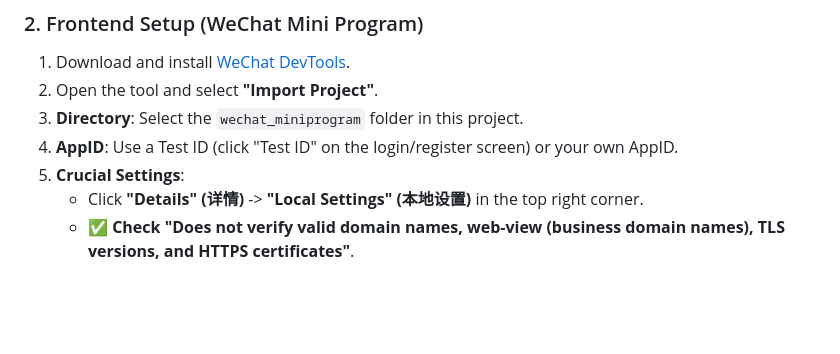
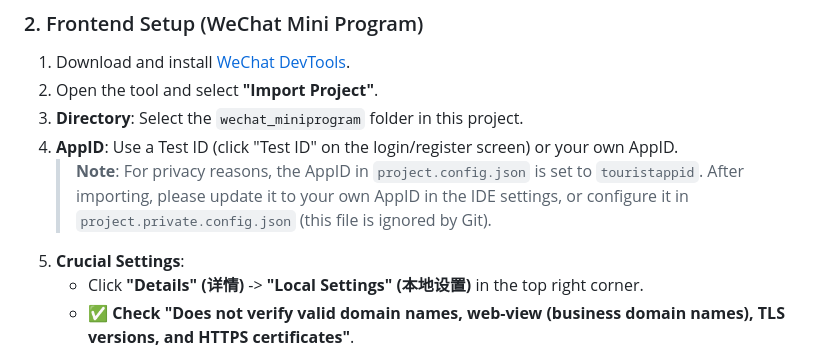
Before and after one commit to solitude-mix/video-parser-miniprogram, a Markdown page: README_EN.md, the part around the change. Rendered like a GitHub page; blank space fills up the shorter version.

```diff
--- a/README_EN.md
+++ b/README_EN.md
@@ -98,6 +98,7 @@ Upon success, the terminal will show: `Uvicorn running on http://0.0.0.0:8000`
 2.  Open the tool and select **"Import Project"**.
 3.  **Directory**: Select the `wechat_miniprogram` folder in this project.
 4.  **AppID**: Use a Test ID (click "Test ID" on the login/register screen) or your own AppID.
+    > **Note**: For privacy reasons, the AppID in `project.config.json` is set to `touristappid`. After importing, please update it to your own AppID in the IDE settings, or configure it in `project.private.config.json` (this file is ignored by Git).
 5.  **Crucial Settings**:
     *   Click **"Details" (详情)** -> **"Local Settings" (本地设置)** in the top right corner.
     *   ✅ **Check "Does not verify valid domain names, web-view (business domain names), TLS versions, and HTTPS certificates"**.
```
Also changed, not shown: README.md (+1 -0 lines).
